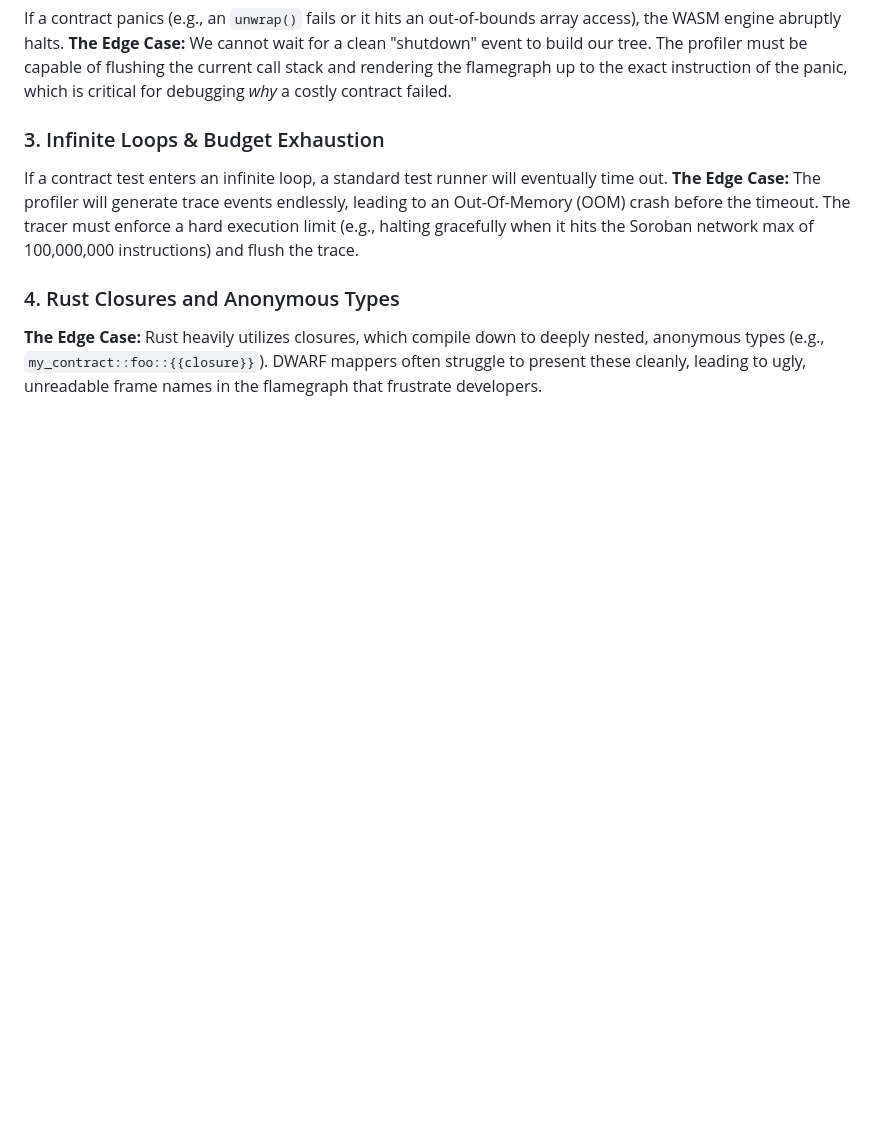
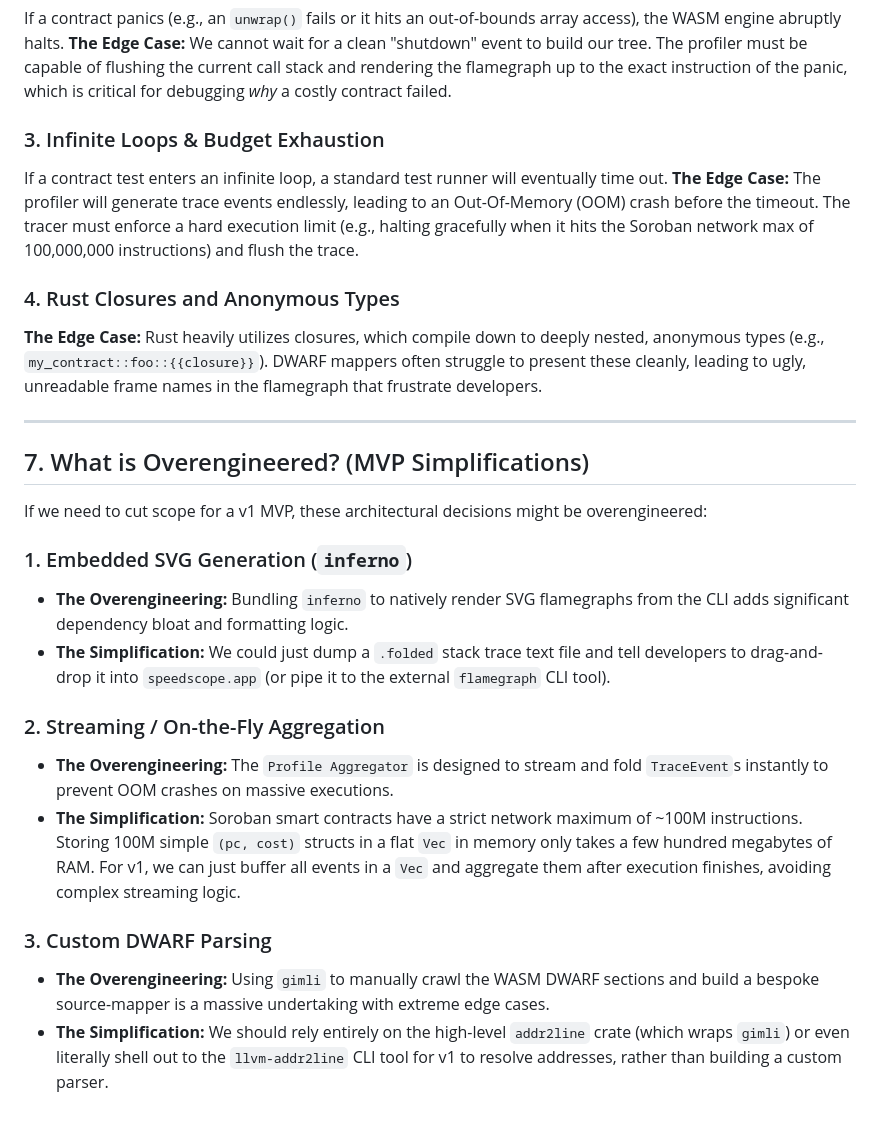
Before and after one commit to Tollcraft/soroban-cost-profiler, a Markdown page: ARCHITECTURE.md, the part around the change. Rendered like a GitHub page; blank space fills up the shorter version.

Commit message:
docs: add What is Overengineered sections

```diff
--- a/ARCHITECTURE.md
+++ b/ARCHITECTURE.md
@@ -139,3 +139,21 @@ If a contract test enters an infinite loop, a standard test runner will eventual
 
 ### 4. Rust Closures and Anonymous Types
 **The Edge Case:** Rust heavily utilizes closures, which compile down to deeply nested, anonymous types (e.g., `my_contract::foo::{{closure}}`). DWARF mappers often struggle to present these cleanly, leading to ugly, unreadable frame names in the flamegraph that frustrate developers.
+
+---
+
+## 7. What is Overengineered? (MVP Simplifications)
+
+If we need to cut scope for a v1 MVP, these architectural decisions might be overengineered:
+
+### 1. Embedded SVG Generation (`inferno`)
+* **The Overengineering:** Bundling `inferno` to natively render SVG flamegraphs from the CLI adds significant dependency bloat and formatting logic.
+* **The Simplification:** We could just dump a `.folded` stack trace text file and tell developers to drag-and-drop it into `speedscope.app` (or pipe it to the external `flamegraph` CLI tool).
+
+### 2. Streaming / On-the-Fly Aggregation
+* **The Overengineering:** The `Profile Aggregator` is designed to stream and fold `TraceEvent`s instantly to prevent OOM crashes on massive executions.
+* **The Simplification:** Soroban smart contracts have a strict network maximum of ~100M instructions. Storing 100M simple `(pc, cost)` structs in a flat `Vec` in memory only takes a few hundred megabytes of RAM. For v1, we can just buffer all events in a `Vec` and aggregate them after execution finishes, avoiding complex streaming logic.
+
+### 3. Custom DWARF Parsing
+* **The Overengineering:** Using `gimli` to manually crawl the WASM DWARF sections and build a bespoke source-mapper is a massive undertaking with extreme edge cases.
+* **The Simplification:** We should rely entirely on the high-level `addr2line` crate (which wraps `gimli`) or even literally shell out to the `llvm-addr2line` CLI tool for v1 to resolve addresses, rather than building a custom parser.
```
Also changed, not shown: ARCHITECTURE_ESSENTIALS.md (+5 -0 lines), PRD.md (+4 -0 lines).
